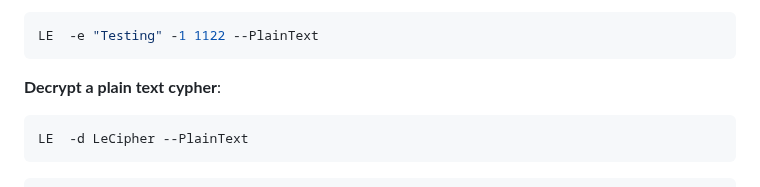
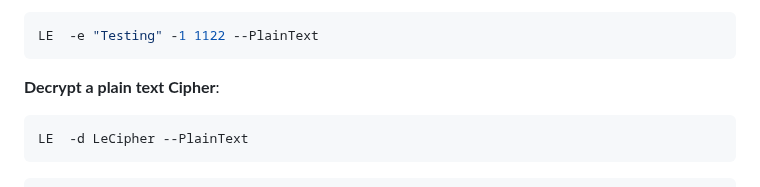
Before and after one commit to SPAlgorithm/LE, a Markdown page: README.md, the part around the change. GitHub-like rendering.

Commit message:
Plaintext flow cleanup

````diff
--- a/README.md
+++ b/README.md
@@ -206,7 +206,7 @@ LE  -e "Testing" --PlainText
 LE  -e "Testing" -1 1122 --PlainText
 ```
 
-**Decrypt a plain text cypher**:
+**Decrypt a plain text Cipher**:
 
 ```bash
 LE  -d LeCipher --PlainText
````
Also changed, not shown: LEDetailed.md (+6 -0 lines).
